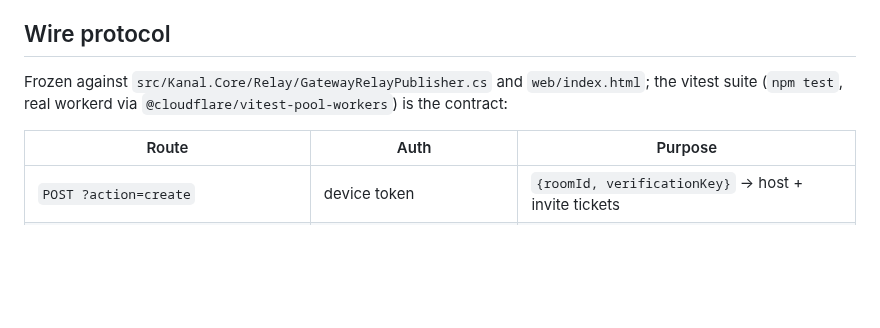
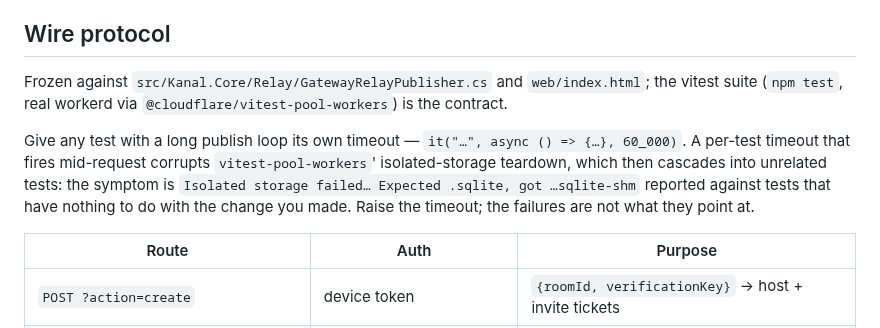
Before and after one commit to TONiiV/Kanal, a Markdown page: gateway/README.md, the part around the change. GitHub-like rendering; blank space fills up the shorter version.

Commit message:
Name the isolated-storage cascade for the next person
A per-test timeout firing mid-request corrupts vitest-pool-workers' isolated-storage teardown,
and the failures surface against tests that have nothing to do with the change being made. It
cost a bisect to find once; the symptom string is in the README now so it does not cost another.

The fix is a longer timeout on the test with the long publish loop, not fewer such tests and not
turning isolatedStorage off — that drops storage isolation globally and leaves the timeouts in
place.

```diff
--- a/gateway/README.md
+++ b/gateway/README.md
@@ -133,7 +133,13 @@ curl -s -X POST "https://<worker-host>/?action=admin.revoke" \
 ## Wire protocol
 
 Frozen against `src/Kanal.Core/Relay/GatewayRelayPublisher.cs` and `web/index.html`; the vitest
-suite (`npm test`, real workerd via `@cloudflare/vitest-pool-workers`) is the contract:
+suite (`npm test`, real workerd via `@cloudflare/vitest-pool-workers`) is the contract.
+
+Give any test with a long publish loop its own timeout — `it("…", async () => {…}, 60_000)`. A
+per-test timeout that fires mid-request corrupts `vitest-pool-workers`' isolated-storage teardown,
+which then cascades into unrelated tests: the symptom is `Isolated storage failed… Expected
+.sqlite, got …sqlite-shm` reported against tests that have nothing to do with the change you made.
+Raise the timeout; the failures are not what they point at.
 
 | Route | Auth | Purpose |
 |---|---|---|
```
